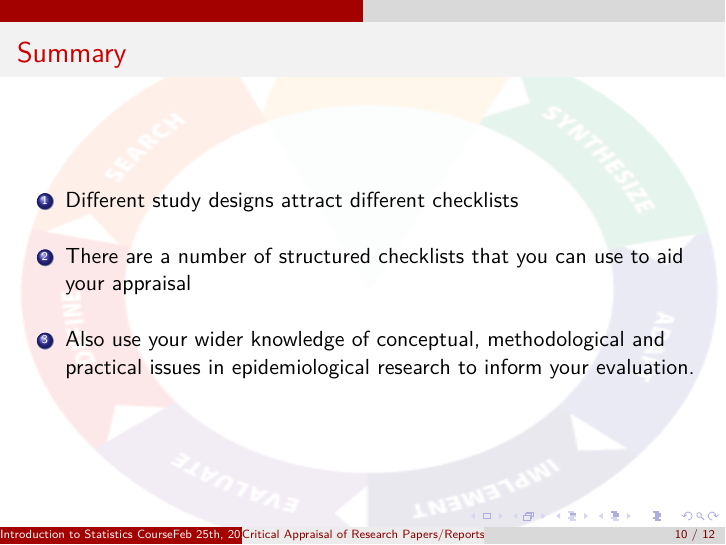
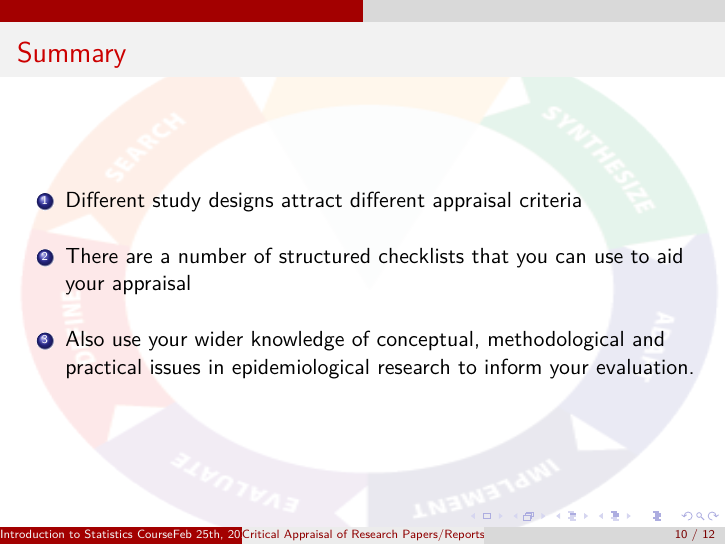
Before and after one commit to KEMRI-WellcomeTrust/Pwani_R_Training, an R Markdown document (Week2/day5/presentation/week2_day5_critical_appraisal_presentation.Rmd): page 10 of 12. The pictures show the output file Week2/day5/presentation/week2_day5_critical_appraisal_presentation.pdf that the author committed with the source.

Commit message:
Edited wording in some slides

```diff
--- a/Week2/day5/presentation/week2_day5_critical_appraisal_presentation.Rmd
+++ b/Week2/day5/presentation/week2_day5_critical_appraisal_presentation.Rmd
@@ -142,7 +142,7 @@ grid.raster(img)
 
 ## Summary
 
-1. Different study designs attract different checklists
+1. Different study designs attract different appraisal criteria
 \newline
 2. There are a number of structured checklists that you can use to aid your appraisal
 \newline
```
Also changed, not shown: Week2/day5/presentation/week2_day5_critical_appraisal_presentation.pdf.
